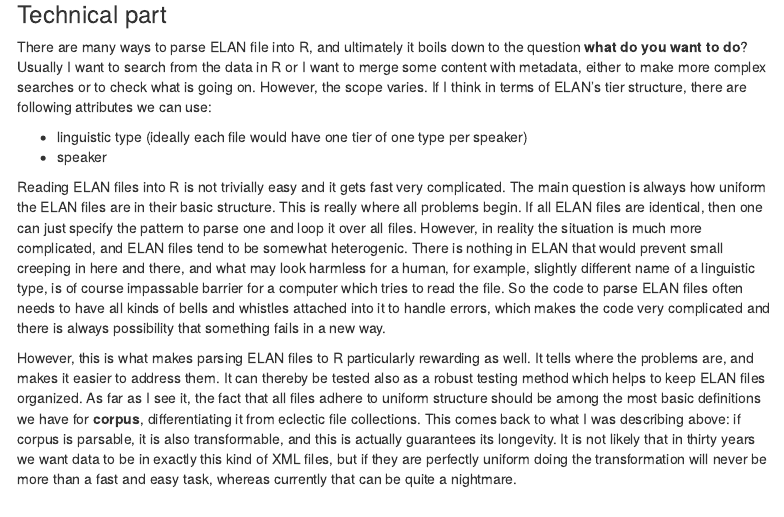
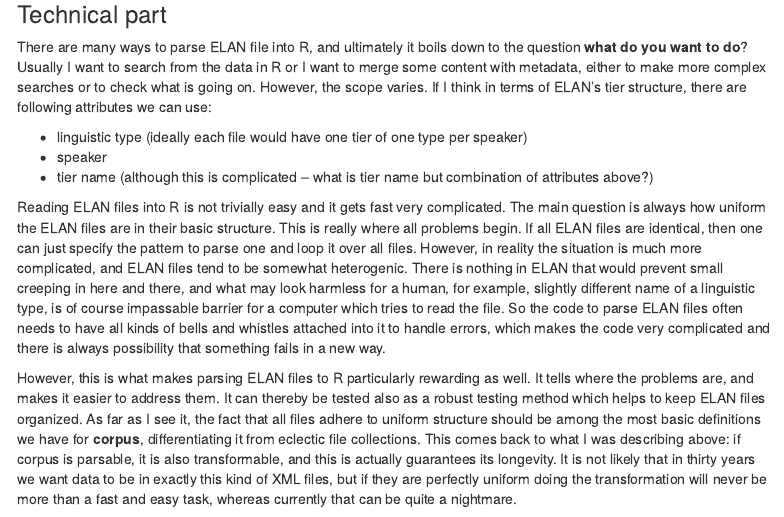
Before and after one commit to langdoc/langdoc.github.io, an R Markdown document (2016-05-18-ELAN-to-R.Rmd): the page in a window 1100 px wide, from 980 px down. Rendered offline with R 4.5, knitr and Pandoc, with nearby package versions; some code elsewhere in the file could not run offline; a font, style sheet, LaTeX package, included part or bibliography that could not be used is replaced or left out; menus at the side of the page are left out; common packages that the code uses without loading them are loaded.

Commit message:
added a sentence

```diff
--- a/2016-05-18-ELAN-to-R.Rmd
+++ b/2016-05-18-ELAN-to-R.Rmd
@@ -32,6 +32,7 @@
 
 - linguistic type (ideally each file would have one tier of one type per speaker)
 - speaker
+- tier name (although this is complicated -- what is tier name but combination of attributes above?)
 
 Reading ELAN files into R is not trivially easy and it gets fast very complicated. The main question is always how uniform the ELAN files are in their basic structure. This is really where all problems begin. If all ELAN files are identical, then one can just specify the pattern to parse one and loop it over all files. However, in reality the situation is much more complicated, and ELAN files tend to be somewhat heterogenic. There is nothing in ELAN that would prevent small creeping in here and there, and what may look harmless for a human, for example, slightly different name of a linguistic type, is of course impassable barrier for a computer which tries to read the file. So the code to parse ELAN files often needs to have all kinds of bells and whistles attached into it to handle errors, which makes the code very complicated and there is always possibility that something fails in a new way.
 
```
Also changed, not shown: 2016-05-18-ELAN-to-R.html.
